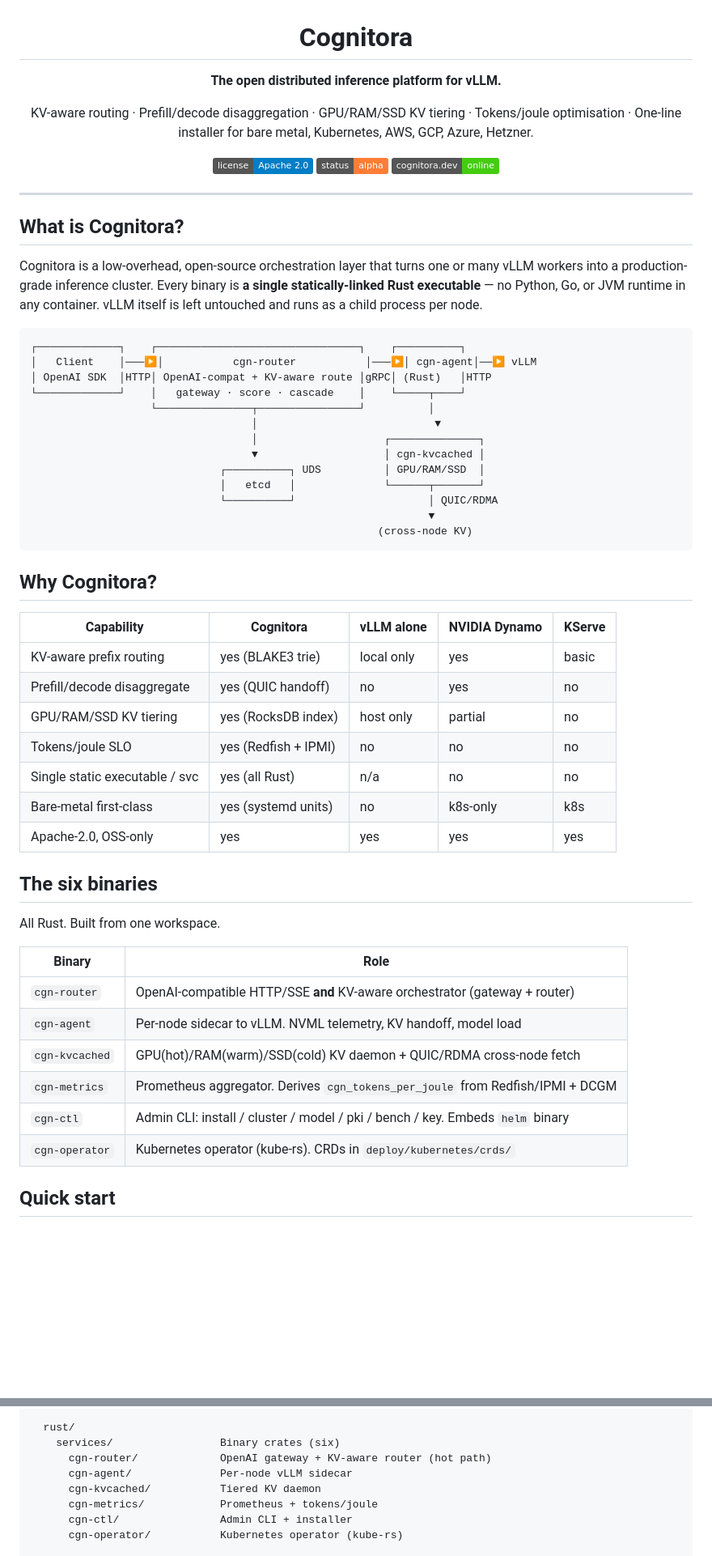
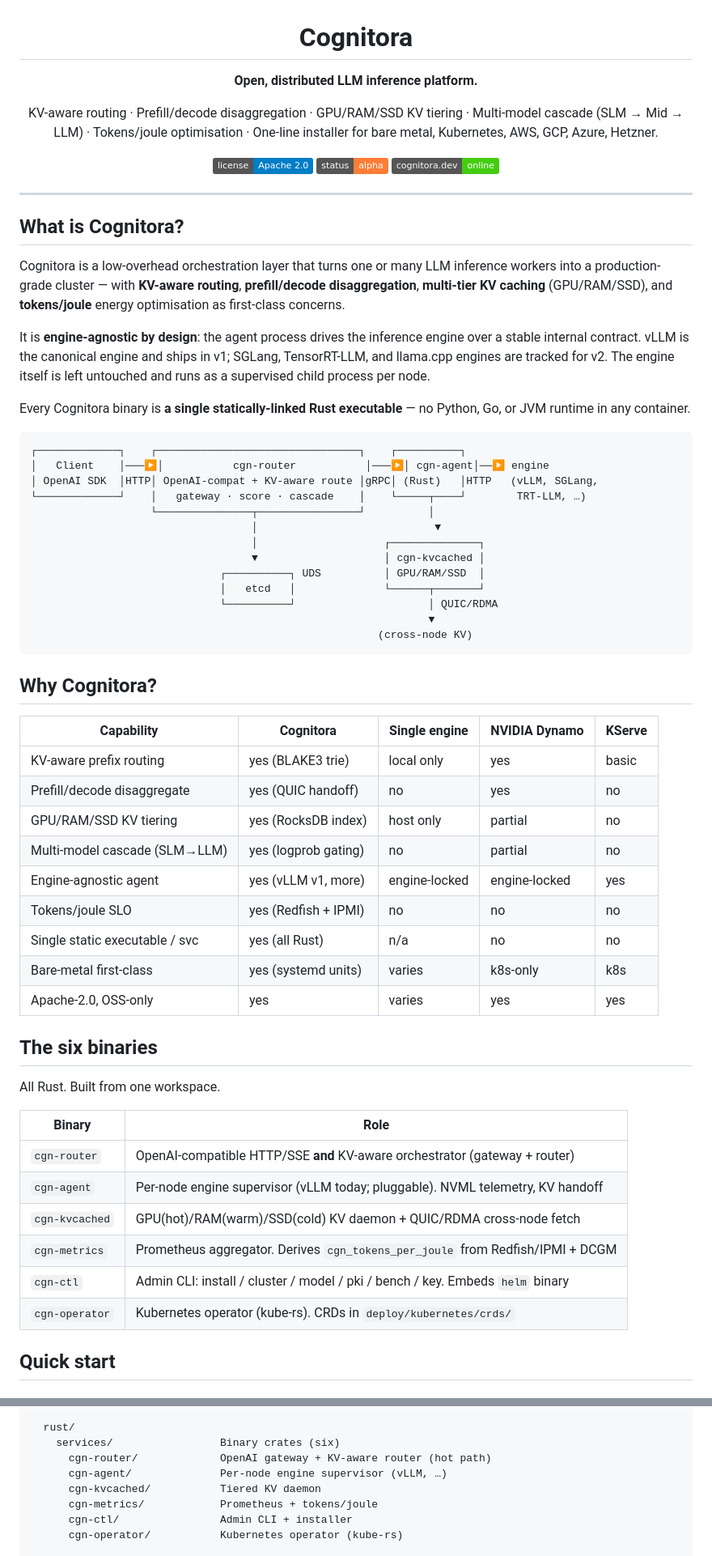
Before and after one commit to antonellof/cognitora-inference, a Markdown page: README.md, 2 parts joined by grey strips. Shown at 81% size. Rendered like a GitHub page; badges without logos; blank space fills up the shorter version.

Commit message:
docs: make README engine-agnostic
The platform is not vLLM-specific. vLLM is the canonical first-class
engine in v1, but cgn-agent supervises whatever engine is configured;
SGLang and TensorRT-LLM are tracked for v2. Reword the tagline,
intro, comparison table, and structure callouts accordingly.

Made-with: Cursor

````diff
--- a/README.md
+++ b/README.md
@@ -2,9 +2,9 @@
 
 # Cognitora
 
-**The open distributed inference platform for vLLM.**
+**Open, distributed LLM inference platform.**
 
-KV-aware routing · Prefill/decode disaggregation · GPU/RAM/SSD KV tiering · Tokens/joule optimisation · One-line installer for bare metal, Kubernetes, AWS, GCP, Azure, Hetzner.
+KV-aware routing · Prefill/decode disaggregation · GPU/RAM/SSD KV tiering · Multi-model cascade (SLM → Mid → LLM) · Tokens/joule optimisation · One-line installer for bare metal, Kubernetes, AWS, GCP, Azure, Hetzner.
 
 [![License](https://img.shields.io/badge/license-Apache%202.0-blue.svg)](LICENSE)
 [![Status](https://img.shields.io/badge/status-alpha-orange.svg)](#)
@@ -16,13 +16,17 @@ KV-aware routing · Prefill/decode disaggregation · GPU/RAM/SSD KV tiering · T
 
 ## What is Cognitora?
 
-Cognitora is a low-overhead, open-source orchestration layer that turns one or many vLLM workers into a production-grade inference cluster. Every binary is **a single statically-linked Rust executable** — no Python, Go, or JVM runtime in any container. vLLM itself is left untouched and runs as a child process per node.
+Cognitora is a low-overhead orchestration layer that turns one or many LLM inference workers into a production-grade cluster — with **KV-aware routing**, **prefill/decode disaggregation**, **multi-tier KV caching** (GPU/RAM/SSD), and **tokens/joule** energy optimisation as first-class concerns.
+
+It is **engine-agnostic by design**: the agent process drives the inference engine over a stable internal contract. vLLM is the canonical engine and ships in v1; SGLang, TensorRT-LLM, and llama.cpp engines are tracked for v2. The engine itself is left untouched and runs as a supervised child process per node.
+
+Every Cognitora binary is **a single statically-linked Rust executable** — no Python, Go, or JVM runtime in any container.
 
 ```
 ┌─────────────┐    ┌────────────────────────────────┐    ┌──────────┐
-│   Client    │───▶│           cgn-router           │───▶│ cgn-agent│──▶ vLLM
-│ OpenAI SDK  │HTTP│ OpenAI-compat + KV-aware route │gRPC│ (Rust)   │HTTP
-└─────────────┘    │   gateway · score · cascade    │    └─────┬────┘
+│   Client    │───▶│           cgn-router           │───▶│ cgn-agent│──▶ engine
+│ OpenAI SDK  │HTTP│ OpenAI-compat + KV-aware route │gRPC│ (Rust)   │HTTP   (vLLM, SGLang,
+└─────────────┘    │   gateway · score · cascade    │    └─────┬────┘        TRT-LLM, …)
                    └───────────────┬────────────────┘          │
                                    │                            ▼
                                    │                    ┌──────────────┐
@@ -36,28 +40,30 @@ Cognitora is a low-overhead, open-source orchestration layer that turns one or m
 
 ## Why Cognitora?
 
-| Capability                     | Cognitora            | vLLM alone | NVIDIA Dynamo | KServe |
-| ------------------------------ | -------------------- | ---------- | ------------- | ------ |
-| KV-aware prefix routing        | yes (BLAKE3 trie)    | local only | yes           | basic  |
-| Prefill/decode disaggregate    | yes (QUIC handoff)   | no         | yes           | no     |
-| GPU/RAM/SSD KV tiering         | yes (RocksDB index)  | host only  | partial       | no     |
-| Tokens/joule SLO               | yes (Redfish + IPMI) | no         | no            | no     |
-| Single static executable / svc | yes (all Rust)       | n/a        | no            | no     |
-| Bare-metal first-class         | yes (systemd units)  | no         | k8s-only      | k8s    |
-| Apache-2.0, OSS-only           | yes                  | yes        | yes           | yes    |
+| Capability                     | Cognitora            | Single engine | NVIDIA Dynamo | KServe |
+| ------------------------------ | -------------------- | ------------- | ------------- | ------ |
+| KV-aware prefix routing        | yes (BLAKE3 trie)    | local only    | yes           | basic  |
+| Prefill/decode disaggregate    | yes (QUIC handoff)   | no            | yes           | no     |
+| GPU/RAM/SSD KV tiering         | yes (RocksDB index)  | host only     | partial       | no     |
+| Multi-model cascade (SLM→LLM)  | yes (logprob gating) | no            | partial       | no     |
+| Engine-agnostic agent          | yes (vLLM v1, more)  | engine-locked | engine-locked | yes    |
+| Tokens/joule SLO               | yes (Redfish + IPMI) | no            | no            | no     |
+| Single static executable / svc | yes (all Rust)       | n/a           | no            | no     |
+| Bare-metal first-class         | yes (systemd units)  | varies        | k8s-only      | k8s    |
+| Apache-2.0, OSS-only           | yes                  | varies        | yes           | yes    |
 
 ## The six binaries
 
 All Rust. Built from one workspace.
 
-| Binary          | Role                                                                              |
-| --------------- | --------------------------------------------------------------------------------- |
-| `cgn-router`    | OpenAI-compatible HTTP/SSE **and** KV-aware orchestrator (gateway + router)       |
-| `cgn-agent`     | Per-node sidecar to vLLM. NVML telemetry, KV handoff, model load                  |
-| `cgn-kvcached` | GPU(hot)/RAM(warm)/SSD(cold) KV daemon + QUIC/RDMA cross-node fetch               |
-| `cgn-metrics`   | Prometheus aggregator. Derives `cgn_tokens_per_joule` from Redfish/IPMI + DCGM    |
-| `cgn-ctl`       | Admin CLI: install / cluster / model / pki / bench / key. Embeds `helm` binary    |
-| `cgn-operator`  | Kubernetes operator (kube-rs). CRDs in `deploy/kubernetes/crds/`                  |
+| Binary          | Role                                                                                  |
+| --------------- | ------------------------------------------------------------------------------------- |
+| `cgn-router`    | OpenAI-compatible HTTP/SSE **and** KV-aware orchestrator (gateway + router)           |
+| `cgn-agent`     | Per-node engine supervisor (vLLM today; pluggable). NVML telemetry, KV handoff        |
+| `cgn-kvcached`  | GPU(hot)/RAM(warm)/SSD(cold) KV daemon + QUIC/RDMA cross-node fetch                   |
+| `cgn-metrics`   | Prometheus aggregator. Derives `cgn_tokens_per_joule` from Redfish/IPMI + DCGM        |
+| `cgn-ctl`       | Admin CLI: install / cluster / model / pki / bench / key. Embeds `helm` binary        |
+| `cgn-operator`  | Kubernetes operator (kube-rs). CRDs in `deploy/kubernetes/crds/`                      |
 
 ## Quick start
 
@@ -100,7 +106,7 @@ cognitora/
   rust/
     services/                 Binary crates (six)
       cgn-router/             OpenAI gateway + KV-aware router (hot path)
-      cgn-agent/              Per-node vLLM sidecar
+      cgn-agent/              Per-node engine supervisor (vLLM, …)
       cgn-kvcached/           Tiered KV daemon
       cgn-metrics/            Prometheus + tokens/joule
       cgn-ctl/                Admin CLI + installer
````
Also changed, not shown: other parts of README.md (+1 -1 lines).
